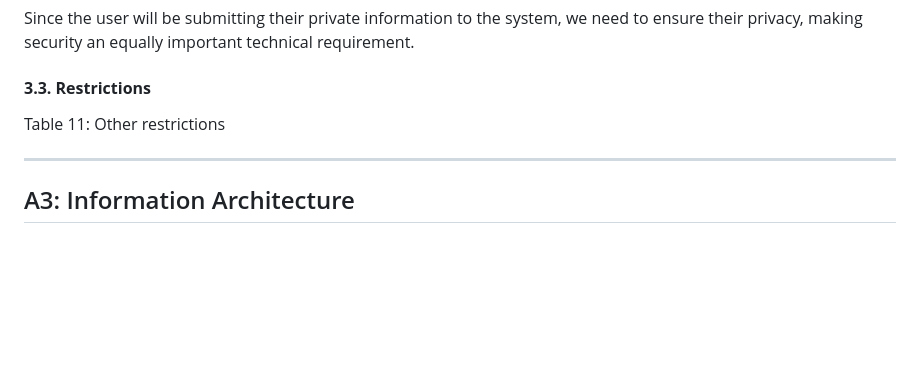
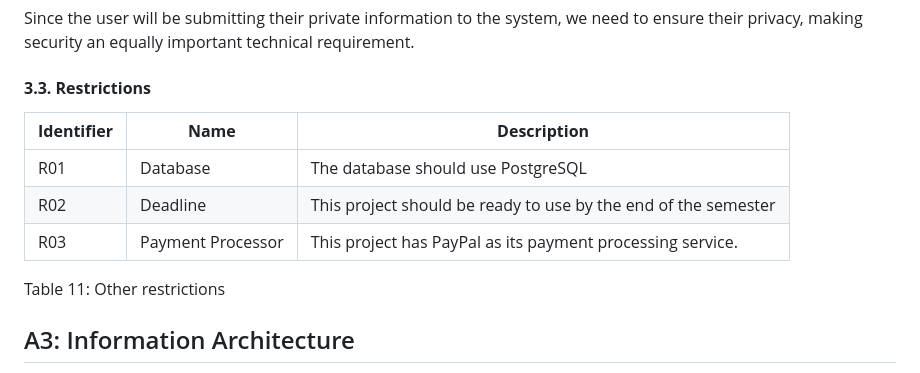
Before and after one commit to Sereno1710/feup-lbaw, a Markdown page: wiki/er.md, the part around the change. Rendered like a GitHub page; blank space fills up the shorter version.

```diff
--- a/wiki/er.md
+++ b/wiki/er.md
@@ -252,11 +252,13 @@ Since the user will be submitting their private information to the system, we ne
 
 #### **3.3. Restrictions**
 
-
+| **Identifier** | **Name** | **Description** |
+| --- | --- | --- |
+| R01 | Database | The database should use PostgreSQL |
+| R02 | Deadline | This project should be ready to use by the end of the semester|
+| R03 | Payment Processor | This project has PayPal as its payment processing service. |
 
 Table 11: Other restrictions
-
----
 
 
 ## A3: Information Architecture
```
Also changed, not shown: wiki/ebd.md (+110 -6 lines).
